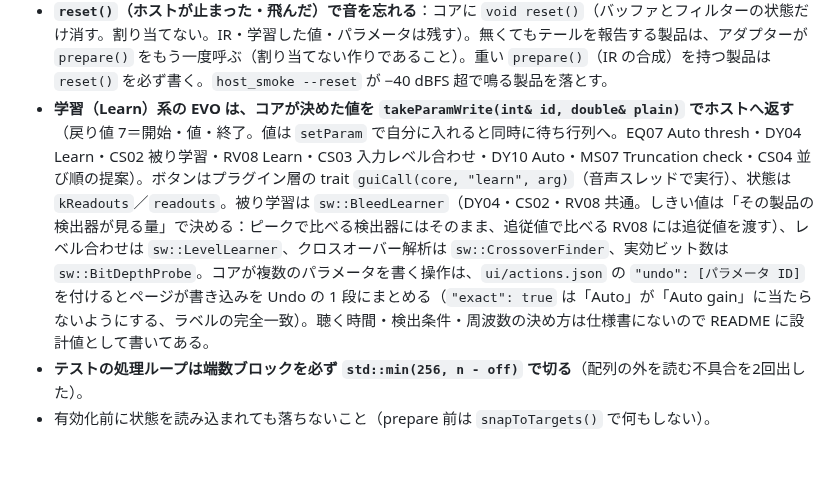
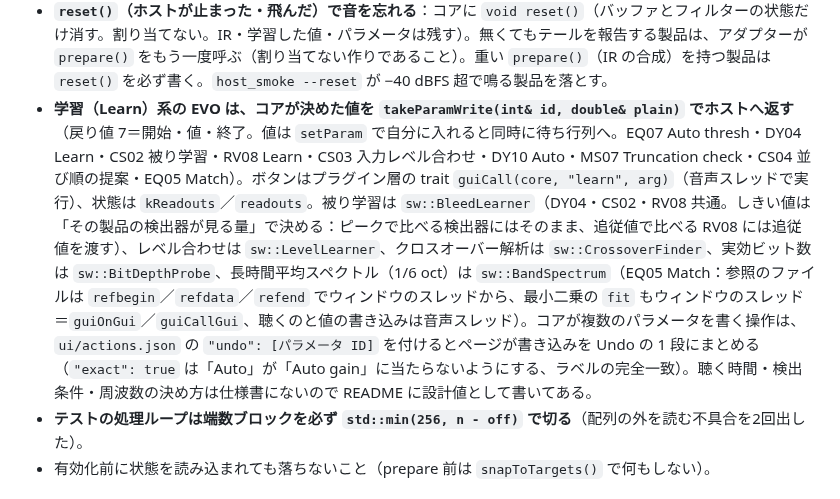
Before and after one commit to kajisho5/sw-audio, a Markdown page: CLAUDE.md, the part around the change. Rendered like a GitHub page; blank space fills up the shorter version.

Commit message:
CLAUDE.md: EQ05 Match in the Learn convention
Co-Authored-By: Claude Sonnet 5.5 <noreply@anthropic.com>
Claude-Session: https://claude.ai/code/session_01MpJANh4PvD6KNbQFuwN372

```diff
--- a/CLAUDE.md
+++ b/CLAUDE.md
@@ -50,7 +50,7 @@ STUDIO 109 本＋LIVE 30 本＝139 製品。CLAP を正として作り、clap-wr
 - **残響・繰り返しのある製品はテールを報告する**：コアに `double tailSeconds() const`（今の設定で、入力が止まってから 80 dB 下がるまでの秒数。ずっと続くなら `sw::tail::kInfinite`。`sw/tail.hpp` の `loop`・`multi`・`fromRt60`）。アダプターが CLAP の tail 拡張（遅延を足した値）にする。`host_smoke --tails` が「報告値 ≥ 実測」を乱数設定で確かめる。
 - **入力の NaN・∞ は、アダプターが 0 にしてからコアに渡す**（`cleanInput`）。それでもコアのループ（`while`・探索）は NaN で進まなくならないよう、比較は `!(x >= y)` の形で書く。`host_smoke` の「poisoned input」と「random settings」の 4 つ目の種（壊れたパラメータ値）が通ること。
 - **`reset()`（ホストが止まった・飛んだ）で音を忘れる**：コアに `void reset()`（バッファとフィルターの状態だけ消す。割り当てない。IR・学習した値・パラメータは残す）。無くてもテールを報告する製品は、アダプターが `prepare()` をもう一度呼ぶ（割り当てない作りであること）。重い `prepare()`（IR の合成）を持つ製品は `reset()` を必ず書く。`host_smoke --reset` が −40 dBFS 超で鳴る製品を落とす。
-- **学習（Learn）系の EVO は、コアが決めた値を `takeParamWrite(int& id, double& plain)` でホストへ返す**（戻り値 7＝開始・値・終了。値は `setParam` で自分に入れると同時に待ち行列へ。EQ07 Auto thresh・DY04 Learn・CS02 被り学習・RV08 Learn・CS03 入力レベル合わせ・DY10 Auto・MS07 Truncation check・CS04 並び順の提案）。ボタンはプラグイン層の trait `guiCall(core, "learn", arg)`（音声スレッドで実行）、状態は `kReadouts`／`readouts`。被り学習は `sw::BleedLearner`（DY04・CS02・RV08 共通。しきい値は「その製品の検出器が見る量」で決める：ピークで比べる検出器にはそのまま、追従値で比べる RV08 には追従値を渡す）、レベル合わせは `sw::LevelLearner`、クロスオーバー解析は `sw::CrossoverFinder`、実効ビット数は `sw::BitDepthProbe`。コアが複数のパラメータを書く操作は、`ui/actions.json` の `"undo": [パラメータ ID]` を付けるとページが書き込みを Undo の 1 段にまとめる（`"exact": true` は「Auto」が「Auto gain」に当たらないようにする、ラベルの完全一致）。聴く時間・検出条件・周波数の決め方は仕様書にないので README に設計値として書いてある。
+- **学習（Learn）系の EVO は、コアが決めた値を `takeParamWrite(int& id, double& plain)` でホストへ返す**（戻り値 7＝開始・値・終了。値は `setParam` で自分に入れると同時に待ち行列へ。EQ07 Auto thresh・DY04 Learn・CS02 被り学習・RV08 Learn・CS03 入力レベル合わせ・DY10 Auto・MS07 Truncation check・CS04 並び順の提案・EQ05 Match）。ボタンはプラグイン層の trait `guiCall(core, "learn", arg)`（音声スレッドで実行）、状態は `kReadouts`／`readouts`。被り学習は `sw::BleedLearner`（DY04・CS02・RV08 共通。しきい値は「その製品の検出器が見る量」で決める：ピークで比べる検出器にはそのまま、追従値で比べる RV08 には追従値を渡す）、レベル合わせは `sw::LevelLearner`、クロスオーバー解析は `sw::CrossoverFinder`、実効ビット数は `sw::BitDepthProbe`、長時間平均スペクトル（1/6 oct）は `sw::BandSpectrum`（EQ05 Match：参照のファイルは `refbegin`／`refdata`／`refend` でウィンドウのスレッドから、最小二乗の `fit` もウィンドウのスレッド＝`guiOnGui`／`guiCallGui`、聴くのと値の書き込みは音声スレッド）。コアが複数のパラメータを書く操作は、`ui/actions.json` の `"undo": [パラメータ ID]` を付けるとページが書き込みを Undo の 1 段にまとめる（`"exact": true` は「Auto」が「Auto gain」に当たらないようにする、ラベルの完全一致）。聴く時間・検出条件・周波数の決め方は仕様書にないので README に設計値として書いてある。
 - **テストの処理ループは端数ブロックを必ず `std::min(256, n - off)` で切る**（配列の外を読む不具合を2回出した）。
 - 有効化前に状態を読み込まれても落ちないこと（prepare 前は `snapToTargets()` で何もしない）。
 
```
